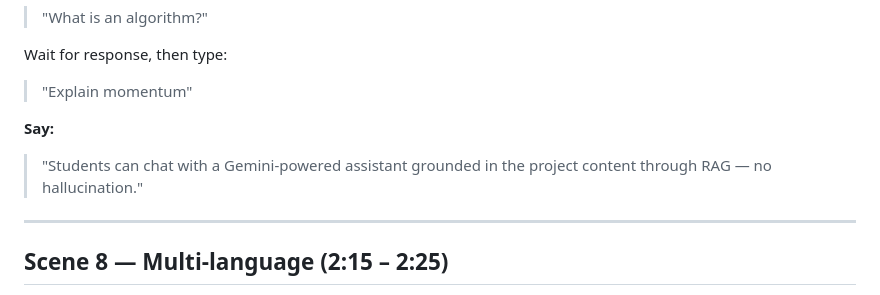
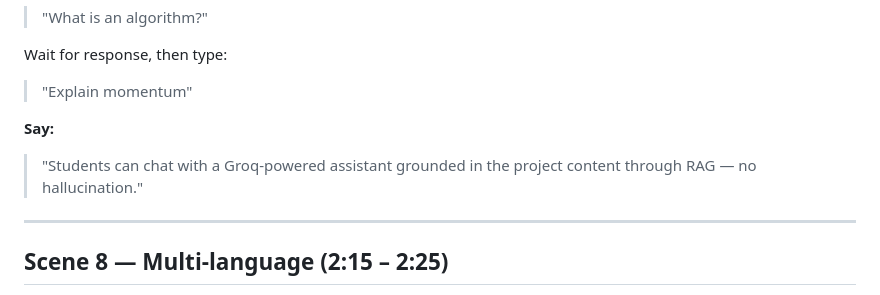
Before and after one commit to qamarsobhy7-source/Smart-Knowledge-Gap-System, a Markdown page: docs/demo_video_script.md, the part around the change. Drawn GitHub-style.

Commit message:
docs: replace Gemini references with Groq + update ChromaDB→Qdrant

```diff
--- a/docs/demo_video_script.md
+++ b/docs/demo_video_script.md
@@ -109,7 +109,7 @@ Wait for response, then type:
 > "Explain momentum"
 
 **Say:**
-> "Students can chat with a Gemini-powered assistant grounded in the project content through RAG — no hallucination."
+> "Students can chat with a Groq-powered assistant grounded in the project content through RAG — no hallucination."
 
 ---
 
```
Also changed, not shown: docs/research_paper.md (+9 -9 lines).
